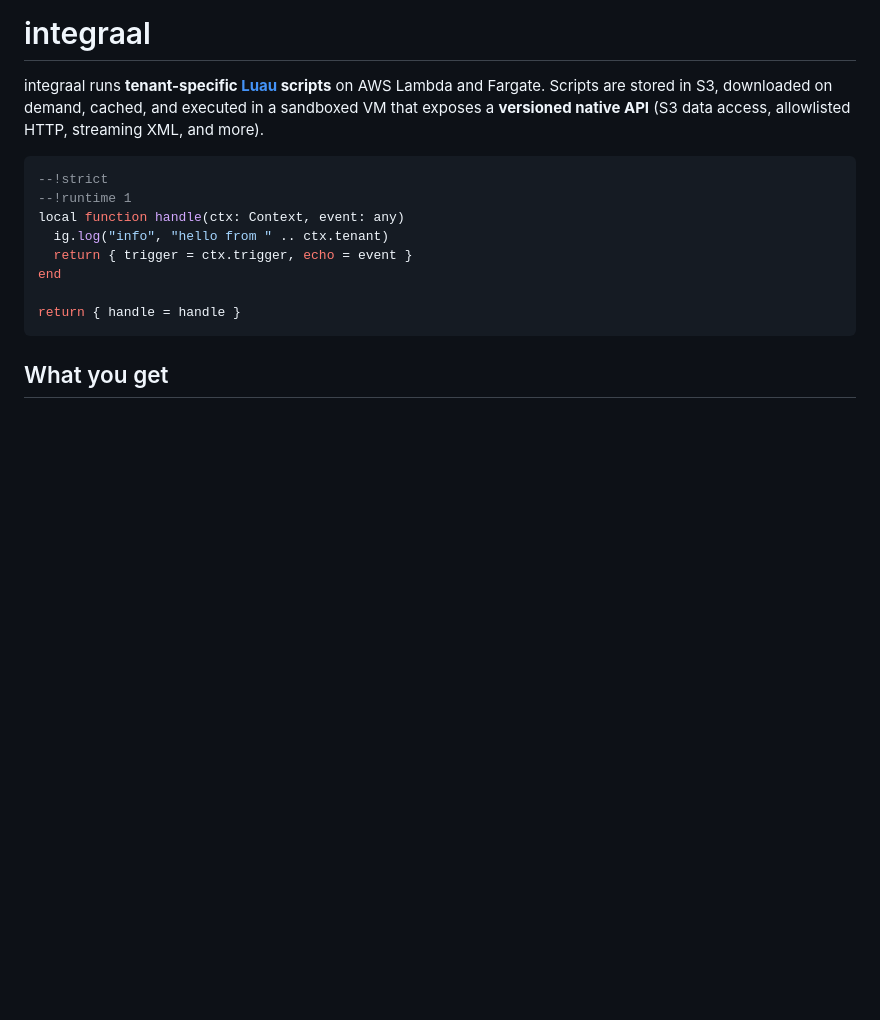
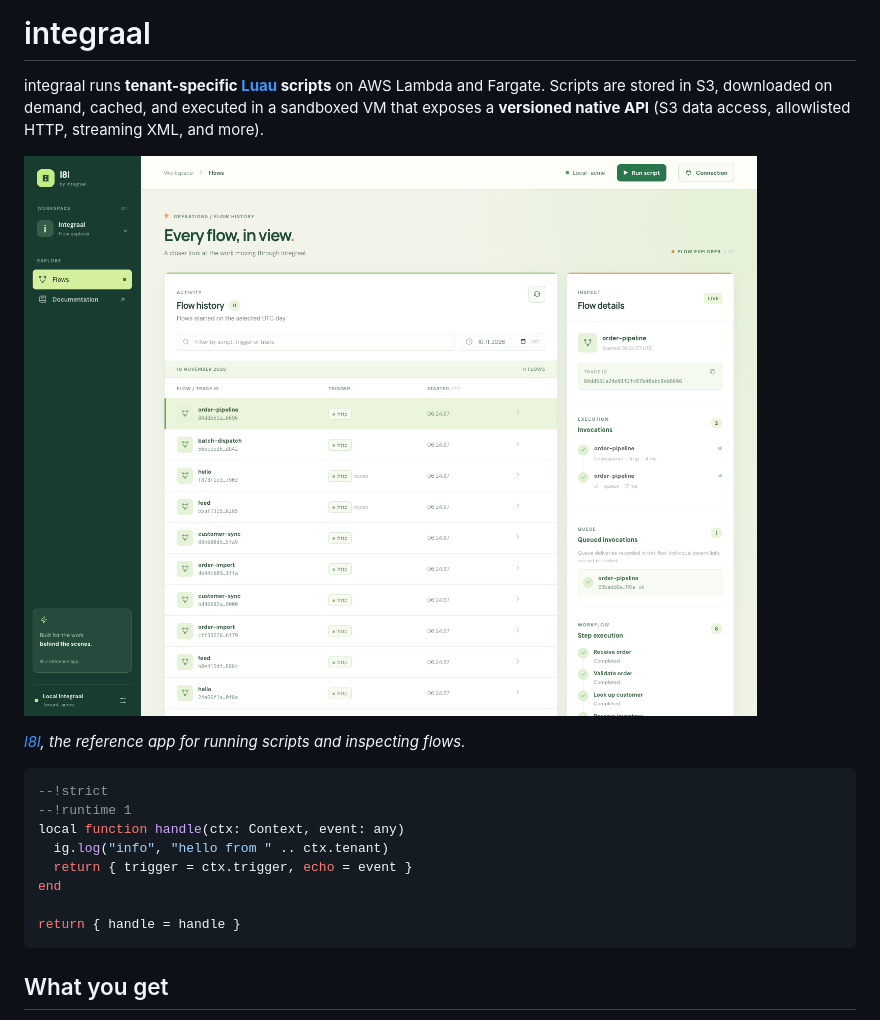
Before and after one commit to vivainio/integraal, a Markdown page: docs/index.md, the part around the change. Rendered like a GitHub page; pictures changed too: docs/assets/l8l-flow.png (added); blank space fills up the shorter version.

Commit message:
Show l8l on the book front page

````diff
--- a/docs/index.md
+++ b/docs/index.md
@@ -3,6 +3,10 @@
 integraal runs **tenant-specific [Luau](https://luau.org) scripts** on AWS Lambda and Fargate.
 Scripts are stored in S3, downloaded on demand, cached, and executed in a sandboxed VM that
 exposes a **versioned native API** (S3 data access, allowlisted HTTP, streaming XML, and more).
+
+![l8l showing flow history and the steps of a durable order workflow](assets/l8l-flow.png)
+
+*[l8l](l8l.md), the reference app for running scripts and inspecting flows.*
 
 ```lua
 --!strict
````
